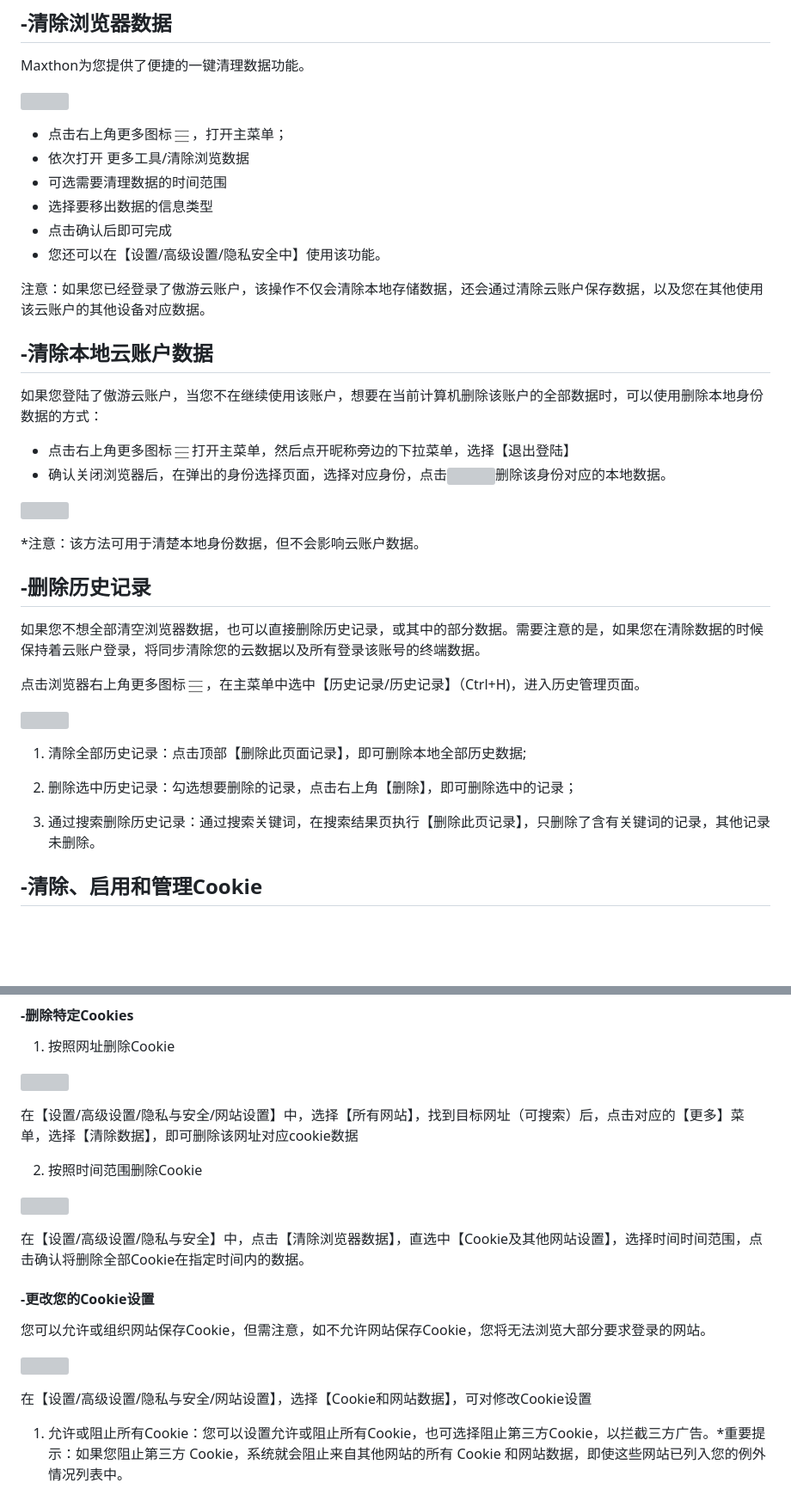
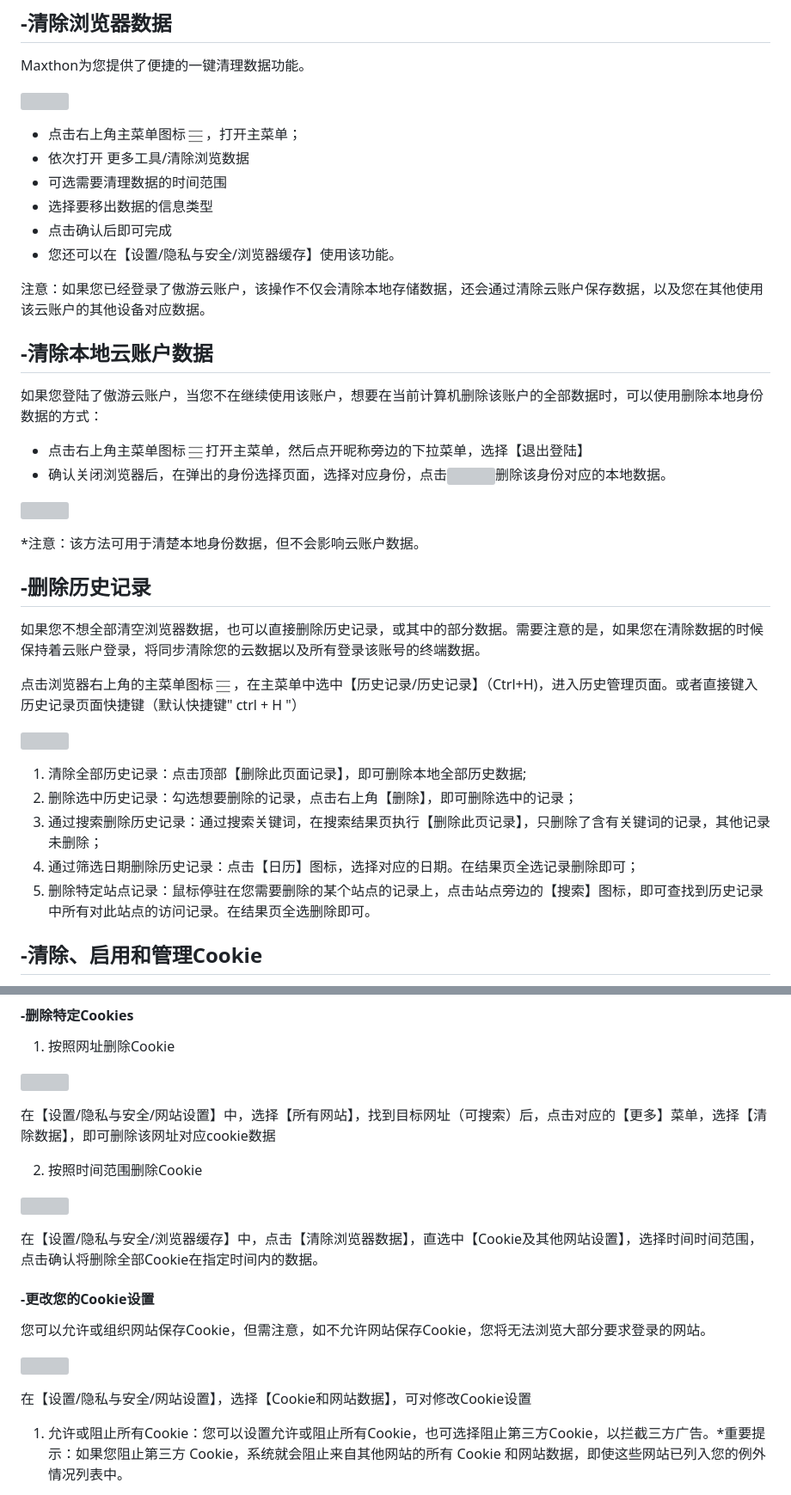
Before and after one commit to hecatechin1/mx6doc, a Markdown page: zh/03-delete.md, 2 parts joined by grey strips. Shown: that part at 86% size. Drawn GitHub-style; blank space fills up the shorter version; grey boxes are pictures that could not be loaded.

```diff
--- a/zh/03-delete.md
+++ b/zh/03-delete.md
@@ -42,12 +42,12 @@ Maxthon为您提供了便捷的一键清理数据功能。
 
 ![](images/03-1.png)
 
-- 点击右上角更多图标![](images/03-2.png)，打开主菜单；
+- 点击右上角主菜单图标![](images/03-2.png)，打开主菜单；
 - 依次打开 更多工具/清除浏览数据
 - 可选需要清理数据的时间范围
 - 选择要移出数据的信息类型
 - 点击确认后即可完成
-- 您还可以在【设置/高级设置/隐私安全中】使用该功能。
+- 您还可以在【设置/隐私与安全/浏览器缓存】使用该功能。
 
 <font color=#A30014>注意：如果您已经登录了傲游云账户，该操作不仅会清除本地存储数据，还会通过清除云账户保存数据，以及您在其他使用该云账户的其他设备对应数据。</font>
 
@@ -57,7 +57,7 @@ Maxthon为您提供了便捷的一键清理数据功能。
 
 如果您登陆了傲游云账户，当您不在继续使用该账户，想要在当前计算机删除该账户的全部数据时，可以使用删除本地身份数据的方式：
 
-- 点击右上角更多图标![](images/03-2.png)打开主菜单，然后点开昵称旁边的下拉菜单，选择【退出登陆】
+- 点击右上角主菜单图标![](images/03-2.png)打开主菜单，然后点开昵称旁边的下拉菜单，选择【退出登陆】
 - 确认关闭浏览器后，在弹出的身份选择页面，选择对应身份，点击![](images/03-4.png)删除该身份对应的本地数据。
 
 ![](images/03-3.png "=85%,85%")
@@ -70,14 +70,15 @@ Maxthon为您提供了便捷的一键清理数据功能。
 
 如果您不想全部清空浏览器数据，也可以直接删除历史记录，或其中的部分数据。需要注意的是，如果您在清除数据的时候保持着云账户登录，将同步清除您的云数据以及所有登录该账号的终端数据。
 
-点击浏览器右上角更多图标![](images/03-2.png)，在主菜单中选中【历史记录/历史记录】（Ctrl+H)，进入历史管理页面。
+点击浏览器右上角的主菜单图标![](images/03-2.png)，在主菜单中选中【历史记录/历史记录】（Ctrl+H)，进入历史管理页面。或者直接键入历史记录页面快捷键（默认快捷键" ctrl + H "）
 
 ![](images/03-5.png "=85%,85%")
 
 1. 清除全部历史记录：点击顶部【删除此页面记录】，即可删除本地全部历史数据;
 2. 删除选中历史记录：勾选想要删除的记录，点击右上角【删除】，即可删除选中的记录；
-
-3. 通过搜索删除历史记录：通过搜索关键词，在搜索结果页执行【删除此页记录】，只删除了含有关键词的记录，其他记录未删除。
+3. 通过搜索删除历史记录：通过搜索关键词，在搜索结果页执行【删除此页记录】，只删除了含有关键词的记录，其他记录未删除；
+4. 通过筛选日期删除历史记录：点击【日历】图标，选择对应的日期。在结果页全选记录删除即可；
+5. 删除特定站点记录：鼠标停驻在您需要删除的某个站点的记录上，点击站点旁边的【搜索】图标，即可查找到历史记录中所有对此站点的访问记录。在结果页全选删除即可。
 
 
 
@@ -98,13 +99,13 @@ Maxthon为您提供了便捷的一键清理数据功能。
 
 ![](images/03-7.png "=85%,85%")
 
-在【设置/高级设置/隐私与安全/网站设置】中，选择【所有网站】，找到目标网址（可搜索）后，点击对应的【更多】菜单，选择【清除数据】，即可删除该网址对应cookie数据
+在【设置/隐私与安全/网站设置】中，选择【所有网站】，找到目标网址（可搜索）后，点击对应的【更多】菜单，选择【清除数据】，即可删除该网址对应cookie数据
 
 2. 按照时间范围删除Cookie
 
 ![](images/03-8.png "=85%,85%")
 
-在【设置/高级设置/隐私与安全】中，点击【清除浏览器数据】，直选中【Cookie及其他网站设置】，选择时间时间范围，点击确认将删除全部Cookie在指定时间内的数据。
+在【设置/隐私与安全/浏览器缓存】中，点击【清除浏览器数据】，直选中【Cookie及其他网站设置】，选择时间时间范围，点击确认将删除全部Cookie在指定时间内的数据。
 
 #### <font color=#0062CC>-更改您的Cookie设置</font>
 
@@ -112,7 +113,7 @@ Maxthon为您提供了便捷的一键清理数据功能。
 
 ![](images/03-9.png "=85%,85%")
 
-在【设置/高级设置/隐私与安全/网站设置】，选择【Cookie和网站数据】，可对修改Cookie设置
+在【设置/隐私与安全/网站设置】，选择【Cookie和网站数据】，可对修改Cookie设置
 
 1. 允许或阻止所有Cookie：您可以设置允许或阻止所有Cookie，也可选择阻止第三方Cookie，以拦截三方广告。<font color=#A30014>*重要提示：如果您阻止第三方 Cookie，系统就会阻止来自其他网站的所有 Cookie 和网站数据，即使这些网站已列入您的例外情况列表中。</font>
 
```
